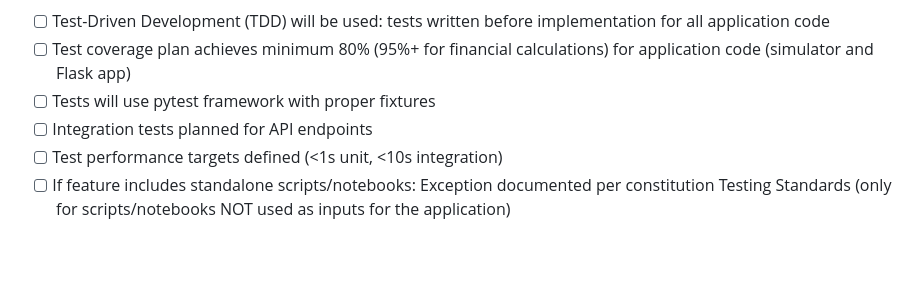
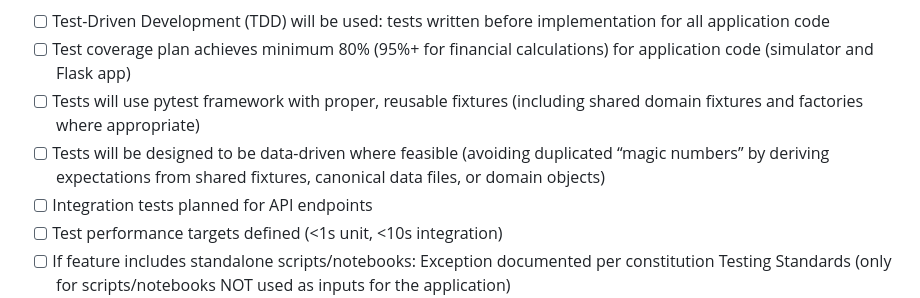
Before and after one commit to chriskelly/LifeFinances, a Markdown page: .specify/templates/plan-template.md, the part around the change. GitHub-like rendering; blank space fills up the shorter version.

```diff
--- a/.specify/templates/plan-template.md
+++ b/.specify/templates/plan-template.md
@@ -45,7 +45,8 @@
 **Testing Gates:**
 - [ ] Test-Driven Development (TDD) will be used: tests written before implementation for all application code
 - [ ] Test coverage plan achieves minimum 80% (95%+ for financial calculations) for application code (simulator and Flask app)
-- [ ] Tests will use pytest framework with proper fixtures
+- [ ] Tests will use pytest framework with proper, reusable fixtures (including shared domain fixtures and factories where appropriate)
+- [ ] Tests will be designed to be data-driven where feasible (avoiding duplicated “magic numbers” by deriving expectations from shared fixtures, canonical data files, or domain objects)
 - [ ] Integration tests planned for API endpoints
 - [ ] Test performance targets defined (<1s unit, <10s integration)
 - [ ] If feature includes standalone scripts/notebooks: Exception documented per constitution Testing Standards (only for scripts/notebooks NOT used as inputs for the application)
```
Also changed, not shown: .specify/memory/constitution.md (+14 -7 lines), .specify/templates/tasks-template.md (+1 -1 lines).
